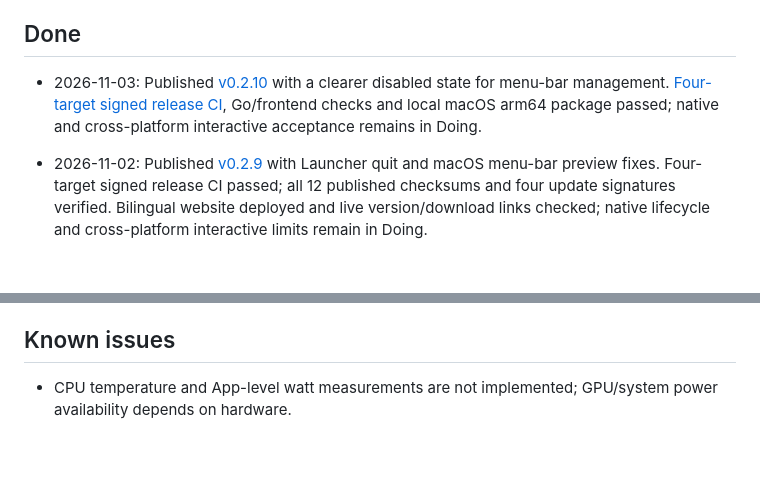
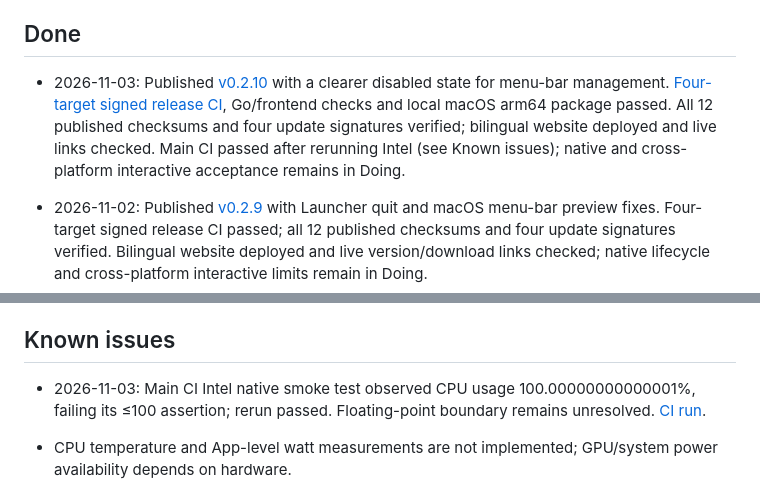
Before and after one commit to rickyshin93/RockshinOps, a Markdown page: STATUS.md, 2 parts joined by grey strips. Drawn GitHub-style; blank space fills up the shorter version.

Commit message:
docs: record v0.2.10 release verification [skip ci]

```diff
--- a/STATUS.md
+++ b/STATUS.md
@@ -34,7 +34,7 @@
 
 ## Done
 
-- 2026-11-03: Published [v0.2.10](https://github.com/rickyshin93/RockshinOps/releases/tag/v0.2.10) with a clearer disabled state for menu-bar management. [Four-target signed release CI](https://github.com/rickyshin93/RockshinOps/actions/runs/41567713197), Go/frontend checks and local macOS arm64 package passed; native and cross-platform interactive acceptance remains in Doing.
+- 2026-11-03: Published [v0.2.10](https://github.com/rickyshin93/RockshinOps/releases/tag/v0.2.10) with a clearer disabled state for menu-bar management. [Four-target signed release CI](https://github.com/rickyshin93/RockshinOps/actions/runs/41567713197), Go/frontend checks and local macOS arm64 package passed. All 12 published checksums and four update signatures verified; bilingual website deployed and live links checked. Main CI passed after rerunning Intel (see Known issues); native and cross-platform interactive acceptance remains in Doing.
 
 - 2026-11-02: Published [v0.2.9](https://github.com/rickyshin93/RockshinOps/releases/tag/v0.2.9) with Launcher quit and macOS menu-bar preview fixes. Four-target signed release CI passed; all 12 published checksums and four update signatures verified. Bilingual website deployed and live version/download links checked; native lifecycle and cross-platform interactive limits remain in Doing.
 
@@ -75,6 +75,8 @@
 
 ## Known issues
 
+- 2026-11-03: Main CI Intel native smoke test observed CPU usage 100.00000000000001%, failing its ≤100 assertion; rerun passed. Floating-point boundary remains unresolved. [CI run](https://github.com/rickyshin93/RockshinOps/actions/runs/41568010391).
+
 - CPU temperature and App-level watt measurements are not implemented; GPU/system power availability depends on hardware.
 - Space and uninstall scans can be partial when macOS denies directory access; the current uninstall comparison encountered 371 protected locations. Full Disk Access may improve coverage but does not guarantee access to all system directories. Name matches do not prove ownership or complete residual detection; REA coverage is representative, not exhaustive. Space results are logical file sizes, not guaranteed reclaimable space.
 - Actual sleep/wake and direct tray-menu interaction remain untested; tray capacity and configurable text/icon-only states were observed in earlier builds through Ice; its cached preview cannot establish current release appearance. Error recovery used a browser fixture, not native fault injection. The interface now uses fixed light styling.
```
